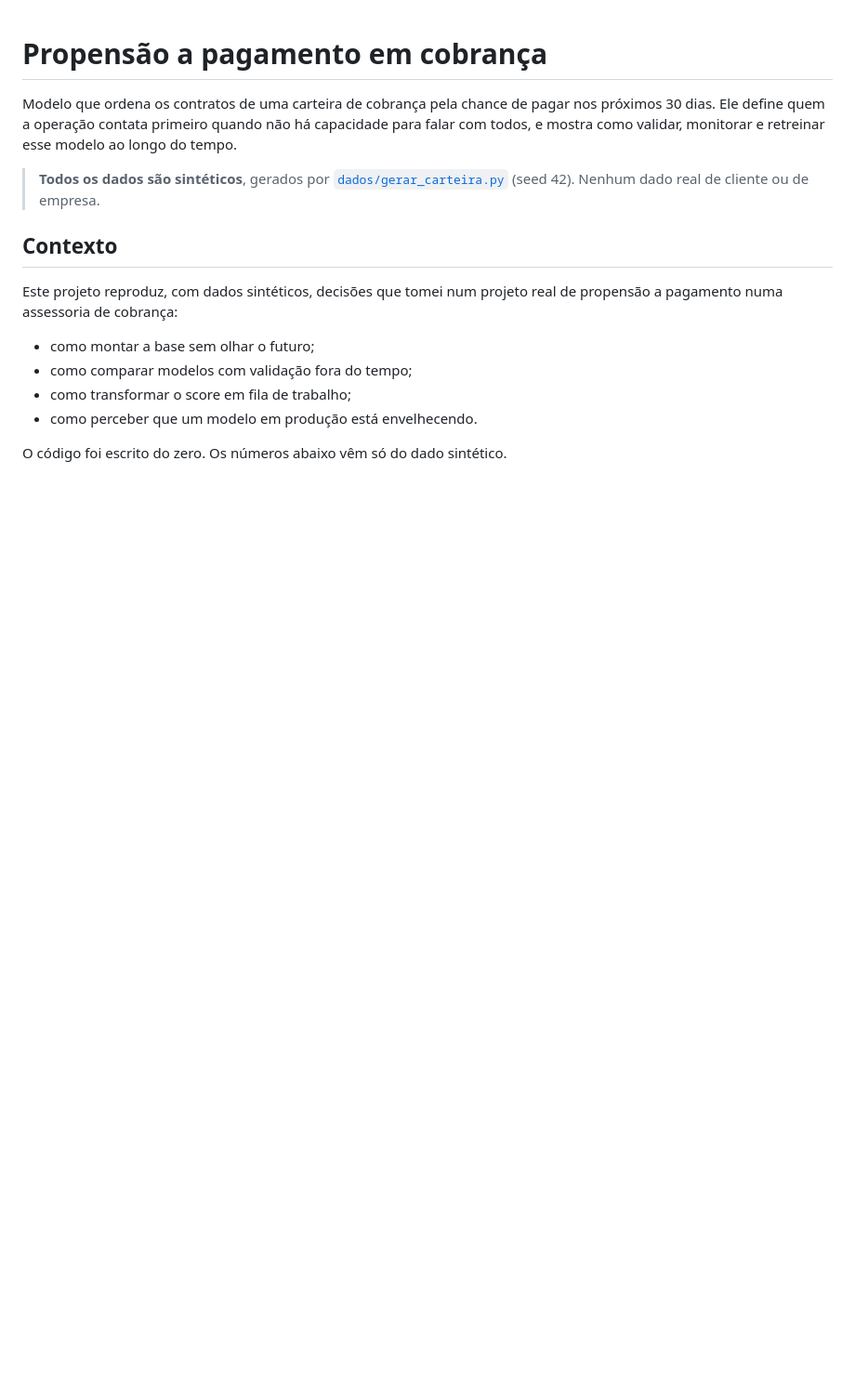
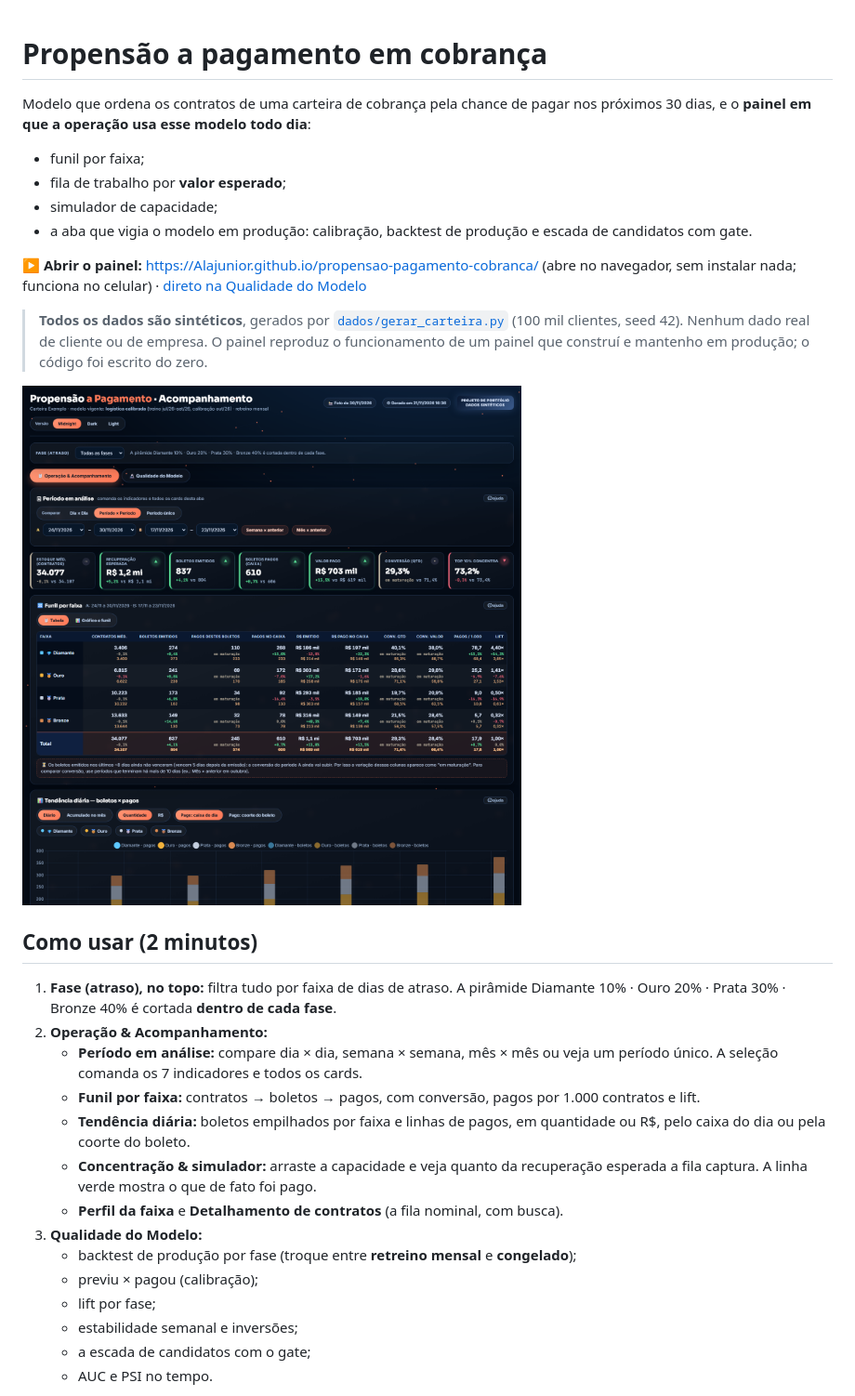
Before and after one commit to Alajunior/propensao-pagamento-cobranca, a Markdown page: README.md, the part around one of its changes. Shown at 93% size. Rendered like a GitHub page; pictures changed too: docs/painel.png (added); blank space fills up the shorter version.

```diff
--- a/README.md
+++ b/README.md
@@ -1,15 +1,32 @@
 # Propensão a pagamento em cobrança
 
-Modelo que ordena os contratos de uma carteira de cobrança pela chance de pagar nos próximos 30 dias. Ele define quem a operação contata primeiro quando não há capacidade para falar com todos, e mostra como validar, monitorar e retreinar esse modelo ao longo do tempo.
+Modelo que ordena os contratos de uma carteira de cobrança pela chance de pagar nos próximos 30 dias, e o **painel em que a operação usa esse modelo todo dia**:
+- funil por faixa;
+- fila de trabalho por **valor esperado**;
+- simulador de capacidade;
+- a aba que vigia o modelo em produção: calibração, backtest de produção e escada de candidatos com gate.
 
-> **Todos os dados são sintéticos**, gerados por [`dados/gerar_carteira.py`](dados/gerar_carteira.py) (seed 42). Nenhum dado real de cliente ou de empresa.
+**▶ Abrir o painel:** https://Alajunior.github.io/propensao-pagamento-cobranca/ (abre no navegador, sem instalar nada; funciona no celular)
+· [direto na Qualidade do Modelo](https://Alajunior.github.io/propensao-pagamento-cobranca/?aba=qualidade)
 
-## Contexto
+> **Todos os dados são sintéticos**, gerados por [`dados/gerar_carteira.py`](dados/gerar_carteira.py) (100 mil clientes, seed 42). Nenhum dado real de cliente ou de empresa. O painel reproduz o funcionamento de um painel que construí e mantenho em produção; o código foi escrito do zero.
 
-Este projeto reproduz, com dados sintéticos, decisões que tomei num projeto real de propensão a pagamento numa assessoria de cobrança:
-- como montar a base sem olhar o futuro;
-- como comparar modelos com validação fora do tempo;
-- como transformar o score em fila de trabalho;
-- como perceber que um modelo em produção está envelhecendo.
+![Painel: operação](docs/painel.png)
 
-O código foi escrito do zero. Os números abaixo vêm só do dado sintético.
+## Como usar (2 minutos)
+
+1. **Fase (atraso), no topo:** filtra tudo por faixa de dias de atraso. A pirâmide Diamante 10% · Ouro 20% · Prata 30% · Bronze 40% é cortada **dentro de cada fase**.
+2. **Operação & Acompanhamento:**
+   - **Período em análise:** compare dia × dia, semana × semana, mês × mês ou veja um período único. A seleção comanda os 7 indicadores e todos os cards.
+   - **Funil por faixa:** contratos → boletos → pagos, com conversão, pagos por 1.000 contratos e lift.
+   - **Tendência diária:** boletos empilhados por faixa e linhas de pagos, em quantidade ou R$, pelo caixa do dia ou pela coorte do boleto.
+   - **Concentração & simulador:** arraste a capacidade e veja quanto da recuperação esperada a fila captura. A linha verde mostra o que de fato foi pago.
+   - **Perfil da faixa** e **Detalhamento de contratos** (a fila nominal, com busca).
+3. **Qualidade do Modelo:**
+   - backtest de produção por fase (troque entre **retreino mensal** e **congelado**);
+   - previu × pagou (calibração);
+   - lift por fase;
+   - estabilidade semanal e inversões;
+   - a escada de candidatos com o gate;
+   - AUC e PSI no tempo.
+
```
Also changed, not shown: other parts of README.md (+128 -93 lines), docs/painel_qualidade.png (added), relatorios/auc_no_tempo.png, relatorios/captura_decil.png, relatorios/psi_no_tempo.png, 8 other files.
